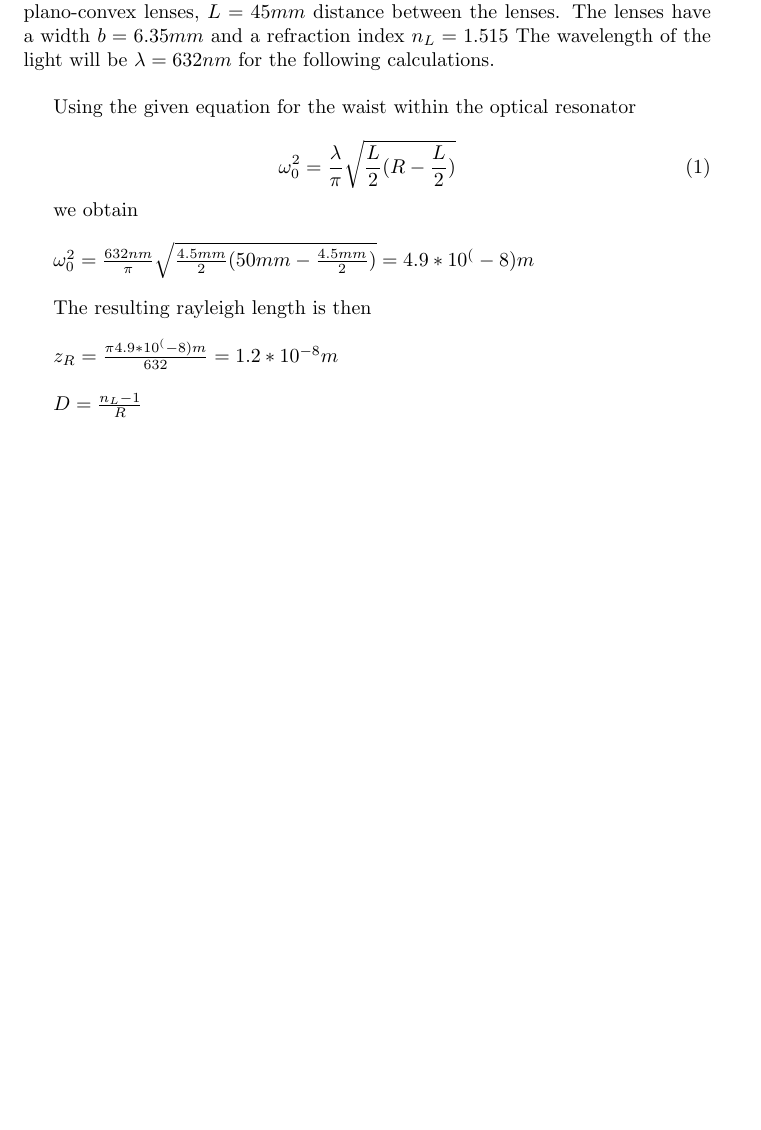
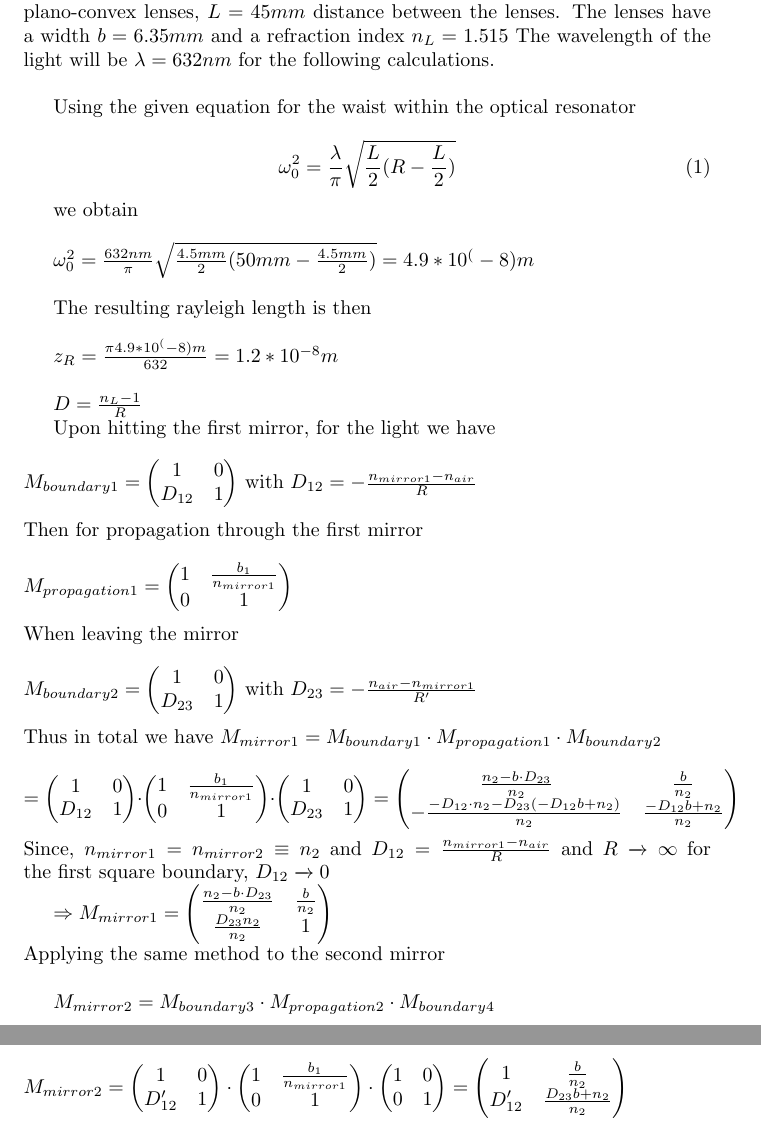
Before and after one commit to corinnawegner/Gausssche-Strahlenoptik, a LaTeX document (Aufgabe_seite_16.tex): part of the page before the commit and two parts of pages 1 and 2 of 2 after it, the two joined at a grey line, cut so that both start at the same text, the shorter picture padded with empty space. Compiled offline with pdfLaTeX.

Commit message:
Problem 16 chaos

```diff
--- a/Aufgabe_seite_16.tex
+++ b/Aufgabe_seite_16.tex
@@ -1,4 +1,9 @@
 \documentclass{article}
+\usepackage{amsmath}
+\usepackage{ulem}
+\usepackage{cancel}
+\newcommand{\mbeq}{\overset{!}{=}}
+
 
 %Für Berechnungen siehe aufgabe16.py
 
@@ -24,4 +29,69 @@ $z_{R} = \frac{\pi4.9*10^(-8) m}{632} = 1.2*10^{-8} m$\\
 %Nützliche Formeln
 $D = \frac{n_{L}-1}{R}$
 
+Upon hitting the first mirror, for the light we have
+\\\\
+$M_{boundary 1}= \begin{pmatrix}
+1 & 0\\
+D_{12}& 1
+\end{pmatrix}$ with $D_{12} = -\frac{n_{mirror 1}-n_{air}}{R}$
+\\\\
+Then for propagation through the first mirror
+\\\\
+$M_{propagation 1}= \begin{pmatrix}
+1 & \frac{b_1}{n_{mirror 1}}\\
+0 & 1
+\end{pmatrix}$
+\\\\
+When leaving the mirror
+\\\\
+$M_{boundary 2}= \begin{pmatrix}
+1 & 0\\
+D_{23} & 1
+\end{pmatrix}$ with $D_{23} = -\frac{n_{air}-n_{mirror 1}}{R'}$
+\\\\
+Thus in total we have
+$M_{mirror 1}= M_{boundary 1} \cdot M_{propagation 1} \cdot M_{boundary 2}
+\\\\
+= \begin{pmatrix}
+1 & 0\\
+D_{12} & 1
+\end{pmatrix} \cdot \begin{pmatrix}
+1 & \frac{b_1}{n_{mirror 1}}\\
+0 & 1
+\end{pmatrix} \cdot \begin{pmatrix}
+1 & 0\\
+D_{23} & 1
+\end{pmatrix}= \begin{pmatrix}
+\frac{n_2-b \cdot D_{23}}{n_2} & \frac{b}{n_2}\\
+-\frac{-D_{12} \cdot n_2 - D_{23}(-D_{12}b+n_2)}{n_2} & \frac{-D_{12}b+n_2}{n_2}
+\end{pmatrix}$
+\\\\
+Since, $n_{mirror1} = n_{mirror 2} \equiv n_2$ and $D_{12} = \frac{n_{mirror 1}-n_{air}}{R}$ and $R \xrightarrow[]{} \infty$ for the first square boundary, $D_{12} \xrightarrow[]{} 0$
+
+$\Rightarrow{} M_{mirror 1}=\begin{pmatrix}
+\frac{n_2-b \cdot D_{23}}{n_2} & \frac{b}{n_2}\\
+\frac{D_{23}n_2}{n_2} & 1
+\end{pmatrix}$
+\\
+Applying the same method to the second mirror
+\\
+
+$M_{mirror 2}= M_{boundary 3} \cdot M_{propagation 2} \cdot M_{boundary 4}$
+\\\\
+$M_{mirror 2} = \begin{pmatrix}
+1 & 0\\
+D_{12}' & 1
+\end{pmatrix} \cdot \begin{pmatrix}
+1 & \frac{b_1}{n_{mirror 1}}\\
+0 & 1
+\end{pmatrix} \cdot \begin{pmatrix}
+1 & 0\\
+0 & 1
+\end{pmatrix}=\begin{pmatrix}
+1 & \frac{b}{n_2}\\
+D'_{12} & \frac{D_{23}b+n_2}{n_2}
+\end{pmatrix}$
+\\
+
 \end{document}
```
Also changed, not shown: Aufgabe_seite_16.pdf, 3 other files.
